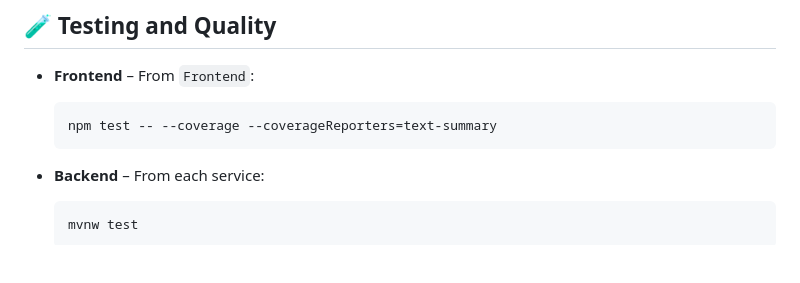
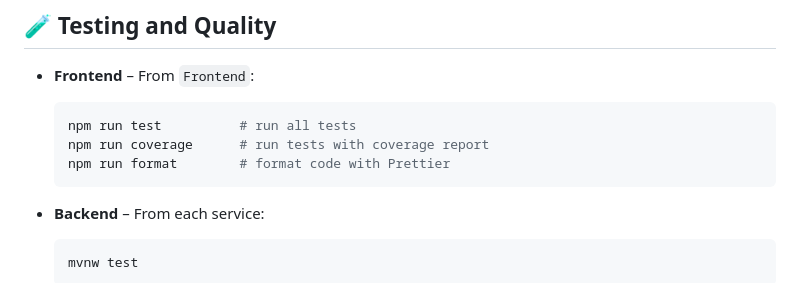
Before and after one commit to SoenCapstone/GameOn, a Markdown page: README.md, the part around the change. GitHub-like rendering; blank space fills up the shorter version.

Commit message:
[docs] Updated frontend testing commands in README

````diff
--- a/README.md
+++ b/README.md
@@ -148,7 +148,9 @@ Choose an iOS/Android simulator or run the web target. Ensure the Expo env varia
 
 - **Frontend** – From `Frontend`:
   ```bash
-  npm test -- --coverage --coverageReporters=text-summary
+  npm run test          # run all tests
+  npm run coverage      # run tests with coverage report
+  npm run format        # format code with Prettier
   ```
 
 - **Backend** – From each service:
````
